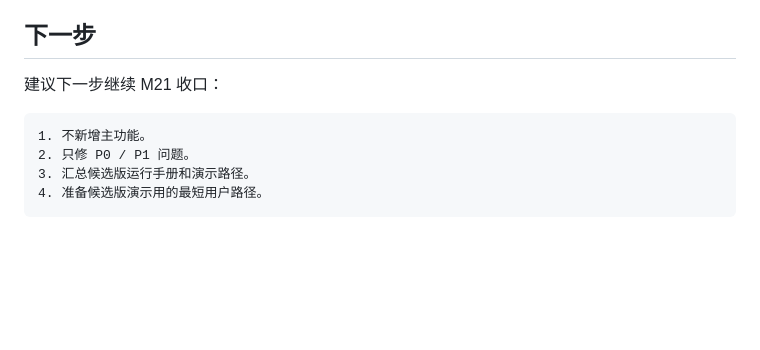
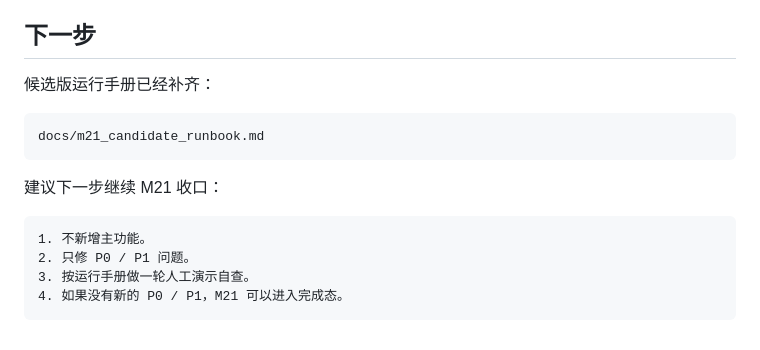
Before and after one commit to pirate-pro/resume_agent, a Markdown page: docs/m21_product_acceptance_report.md, the part around the change. Drawn GitHub-style; blank space fills up the shorter version.

````diff
--- a/docs/m21_product_acceptance_report.md
+++ b/docs/m21_product_acceptance_report.md
@@ -234,11 +234,17 @@ home_390x844_after_restart.png: 通过
 
 ## 下一步
 
+候选版运行手册已经补齐：
+
+```text
+docs/m21_candidate_runbook.md
+```
+
 建议下一步继续 M21 收口：
 
 ```text
 1. 不新增主功能。
 2. 只修 P0 / P1 问题。
-3. 汇总候选版运行手册和演示路径。
-4. 准备候选版演示用的最短用户路径。
+3. 按运行手册做一轮人工演示自查。
+4. 如果没有新的 P0 / P1，M21 可以进入完成态。
 ```
````
Also changed, not shown: docs/m21_candidate_runbook.md (added, +263 -0 lines), docs/product_service_roadmap.md (+1 -0 lines).
